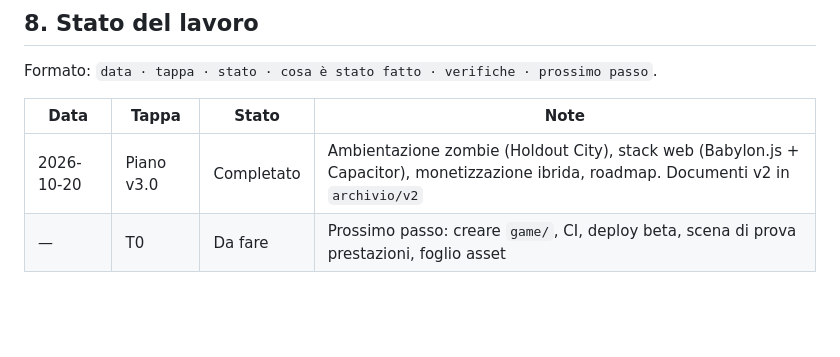
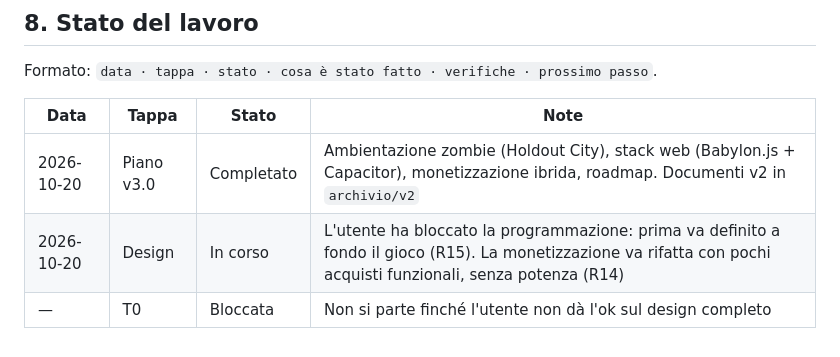
Before and after one commit to Spidahh/AndroidGAME, a Markdown page: docs/ROADMAP.md, the part around the change. Rendered like a GitHub page; blank space fills up the shorter version.

```diff
--- a/docs/ROADMAP.md
+++ b/docs/ROADMAP.md
@@ -93,4 +93,5 @@ Formato: `data · tappa · stato · cosa è stato fatto · verifiche · prossimo
 | Data | Tappa | Stato | Note |
 |---|---|---|---|
 | 2026-10-20 | Piano v3.0 | Completato | Ambientazione zombie (Holdout City), stack web (Babylon.js + Capacitor), monetizzazione ibrida, roadmap. Documenti v2 in `archivio/v2` |
-| — | T0 | Da fare | Prossimo passo: creare `game/`, CI, deploy beta, scena di prova prestazioni, foglio asset |
+| 2026-10-20 | Design | In corso | L'utente ha bloccato la programmazione: prima va definito a fondo il gioco (R15). La monetizzazione va rifatta con pochi acquisti funzionali, senza potenza (R14) |
+| — | T0 | Bloccata | Non si parte finché l'utente non dà l'ok sul design completo |
```
Also changed, not shown: docs/GDD.md (+2 -0 lines), docs/MONETIZZAZIONE.md (+2 -0 lines).
